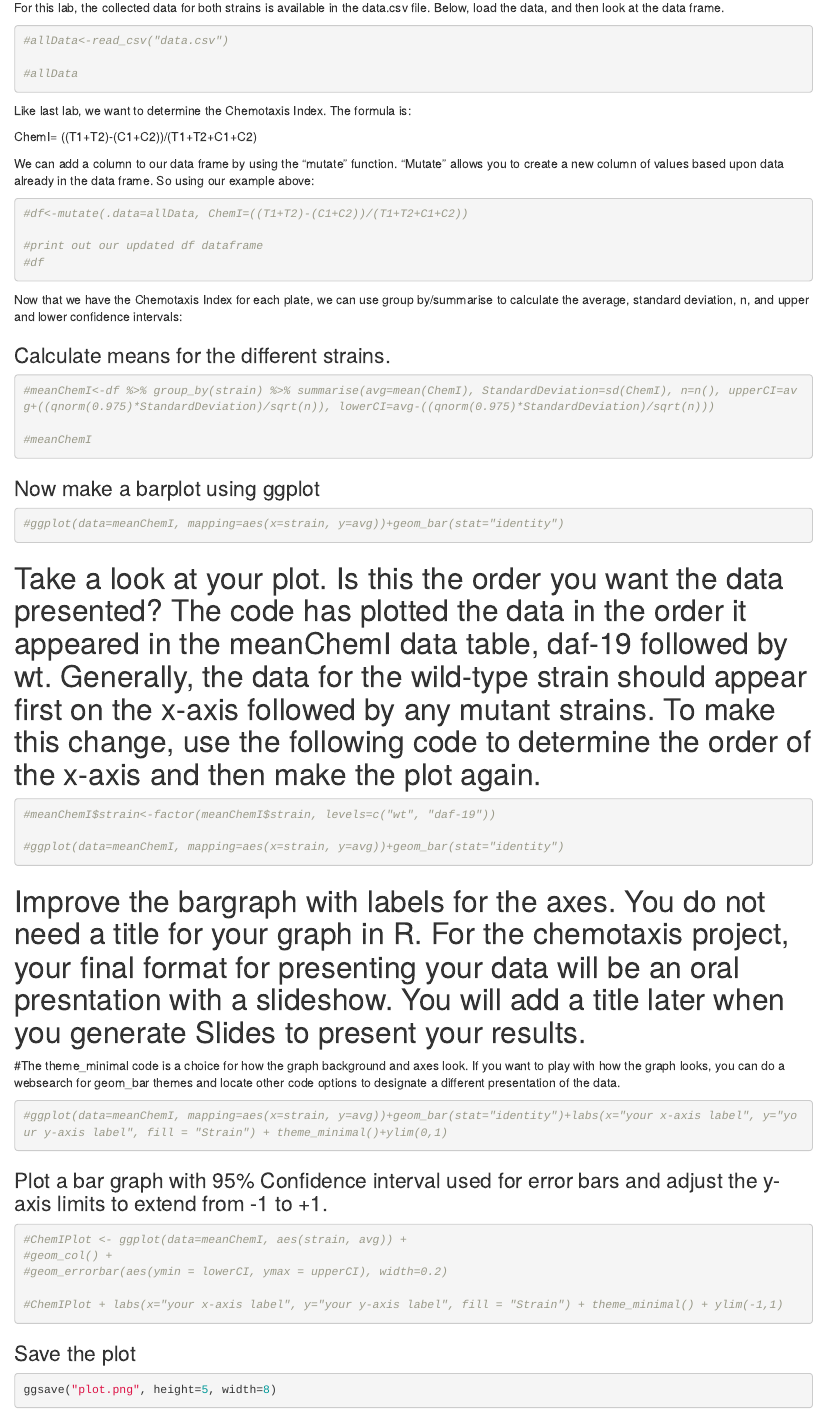
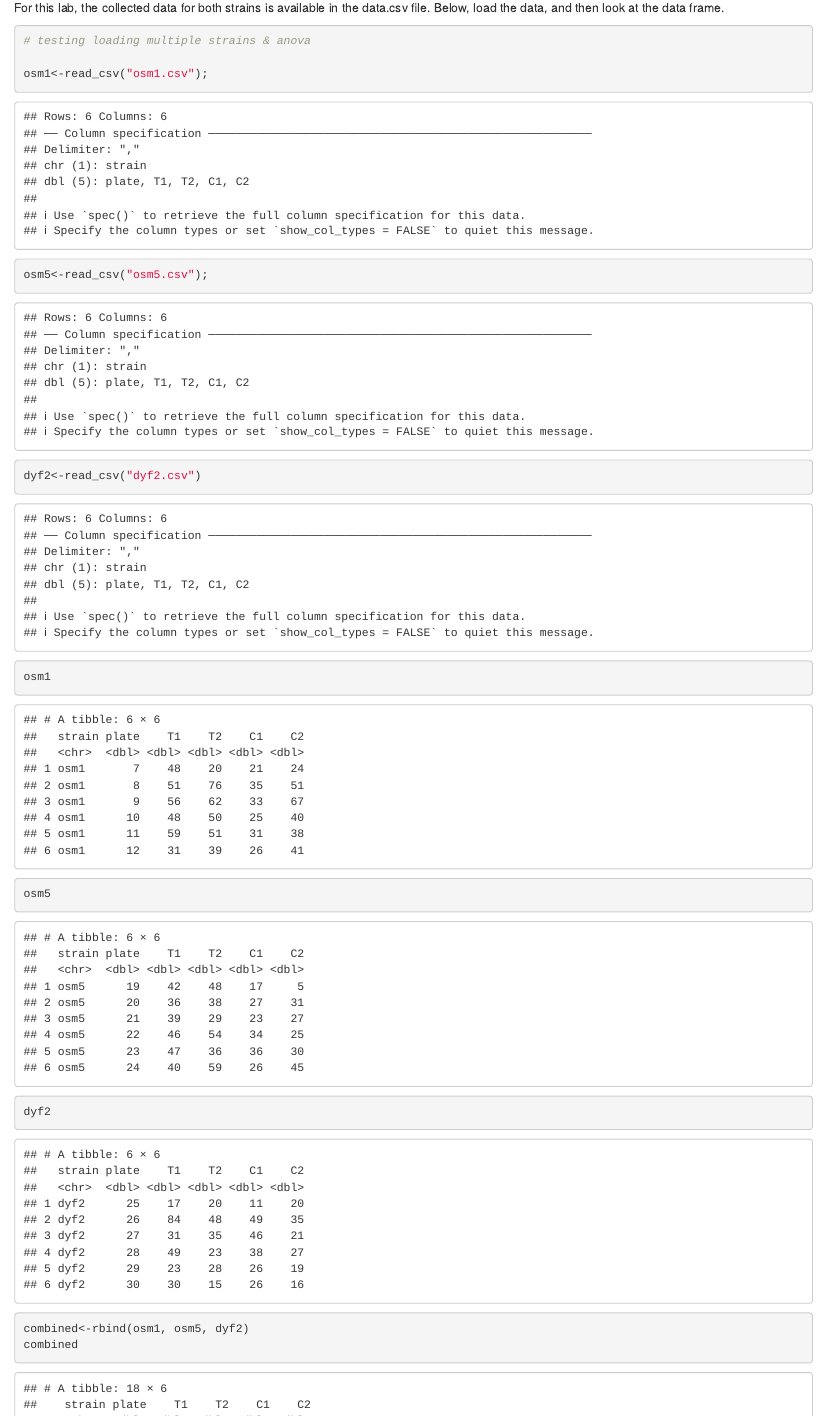
Before and after one commit to jeremymcwilliams/bio110-chemotaxis-multiple-strains, an R Markdown document (bio110-chemotaxis-multiple-strains.Rmd): the page in a window 1100 px wide, from 490 px down. Rendered offline with R 4.5, knitr and Pandoc, with nearby package versions; drawn as R Markdown's standard HTML page in place of the format the file asks for.

Commit message:
rouch code in working order

````diff
--- a/bio110-chemotaxis-multiple-strains.Rmd
+++ b/bio110-chemotaxis-multiple-strains.Rmd
@@ -24,3 +24,21 @@ library(tidyverse)
 
 
 For this lab, the collected data for both strains is available in the data.csv file. Below, load the data, and then look at the data frame.
+
+
+```{r}
+
+
+# testing loading multiple strains & anova
+
+osm1<-read_csv("osm1.csv");
+
+osm5<-read_csv("osm5.csv");
+dyf2<-read_csv("dyf2.csv")
+
+osm1
+osm5
+dyf2
+
+combined<-rbind(osm1, osm5, dyf2)
+combined
````
Also changed, not shown: bio110-chemotaxis-multiple-strains.Rmd (20 more changed lines).
